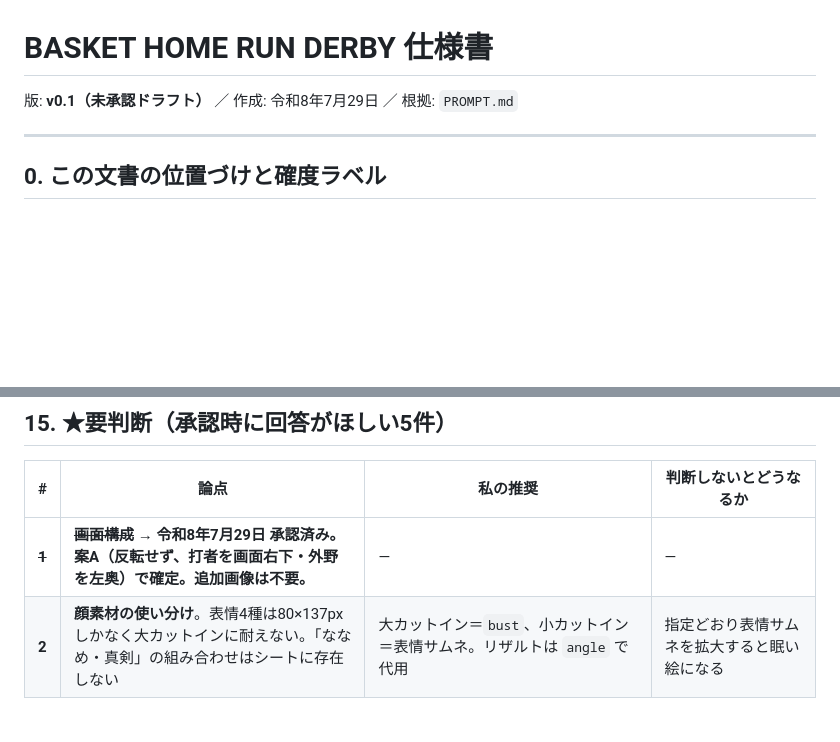
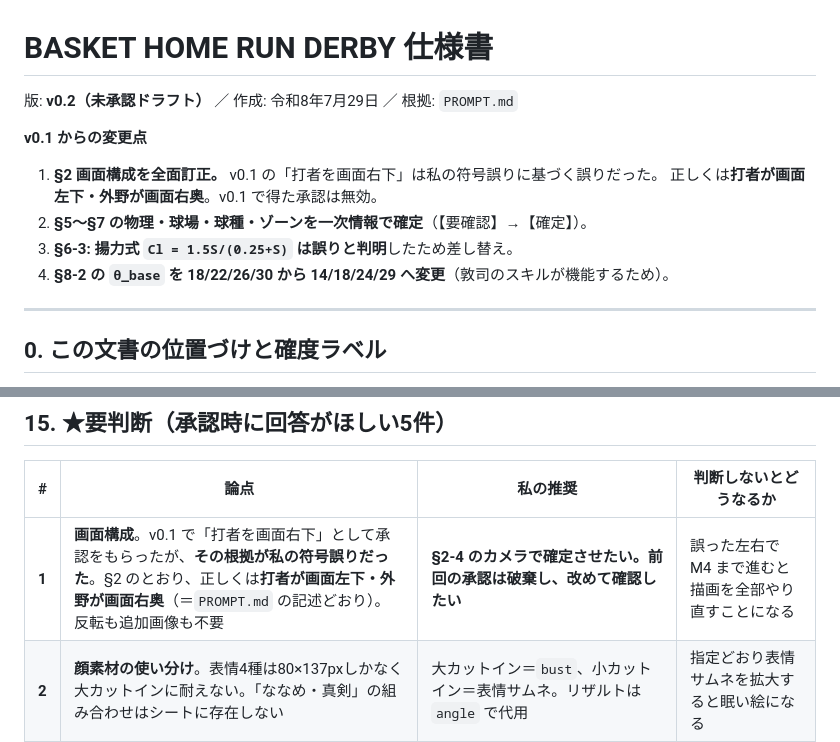
Before and after one commit to basket-group-takaya/homerun-derby, a Markdown page: docs/SPEC.md, 2 parts joined by grey strips. Drawn GitHub-style; blank space fills up the shorter version.

```diff
--- a/docs/SPEC.md
+++ b/docs/SPEC.md
@@ -1,6 +1,14 @@
 # BASKET HOME RUN DERBY 仕様書
 
-版: **v0.1（未承認ドラフト）** ／ 作成: 令和8年7月29日 ／ 根拠: `PROMPT.md`
+版: **v0.2（未承認ドラフト）** ／ 作成: 令和8年7月29日 ／ 根拠: `PROMPT.md`
+
+**v0.1 からの変更点**
+
+1. **§2 画面構成を全面訂正。** v0.1 の「打者を画面右下」は私の符号誤りに基づく誤りだった。
+   正しくは**打者が画面左下・外野が画面右奥**。v0.1 で得た承認は無効。
+2. **§5〜§7 の物理・球場・球種・ゾーンを一次情報で確定**（【要確認】→【確定】）。
+3. **§6-3: 揚力式 `Cl = 1.5S/(0.25+S)` は誤りと判明**したため差し替え。
+4. **§8-2 の `θ_base` を 18/22/26/30 から 14/18/24/29 へ変更**（敦司のスキルが機能するため）。
 
 ---
 
@@ -921,7 +952,7 @@ docs/             SPEC.md PROGRESS.md
 
 | # | 論点 | 私の推奨 | 判断しないとどうなるか |
 |---|---|---|---|
-| ~~**1**~~ | ~~**画面構成**~~ **→ 令和8年7月29日 承認済み。案A（反転せず、打者を画面右下・外野を左奥）で確定。追加画像は不要。** | — | — |
+| **1** | **画面構成**。v0.1 で「打者を画面右下」として承認をもらったが、**その根拠が私の符号誤りだった**。§2 のとおり、正しくは**打者が画面左下・外野が画面右奥**（＝`PROMPT.md` の記述どおり）。反転も追加画像も不要 | **§2-4 のカメラで確定させたい。前回の承認は破棄し、改めて確認したい** | 誤った左右で M4 まで進むと描画を全部やり直すことになる |
 | **2** | **顔素材の使い分け**。表情4種は80×137pxしかなく大カットインに耐えない。「ななめ・真剣」の組み合わせはシートに存在しない | 大カットイン＝`bust`、小カットイン＝表情サムネ。リザルトは `angle` で代用 | 指定どおり表情サムネを拡大すると眠い絵になる |
 | **3** | **CPU3体の割り当て**。登場人物は3名固定なので「CPU3体と総当り」が一意に決まらない | 難易度 EASY/NORMAL/HARD の3体に、未選択の2名＋プレイヤーと同じ選手を割り当てる | 実装が進められない |
 | **4** | **タイトル画面にバスケットグループのロゴを置いてよいか**（`faces.png` から無改変で切り出し） | 置きたい | SPEC 外機能を勝手に足さない原則により、承認なしでは実装しない |
```
Also changed, not shown: other parts of docs/SPEC.md (+51 -28 lines), docs/PROGRESS.md (+22 -4 lines).
